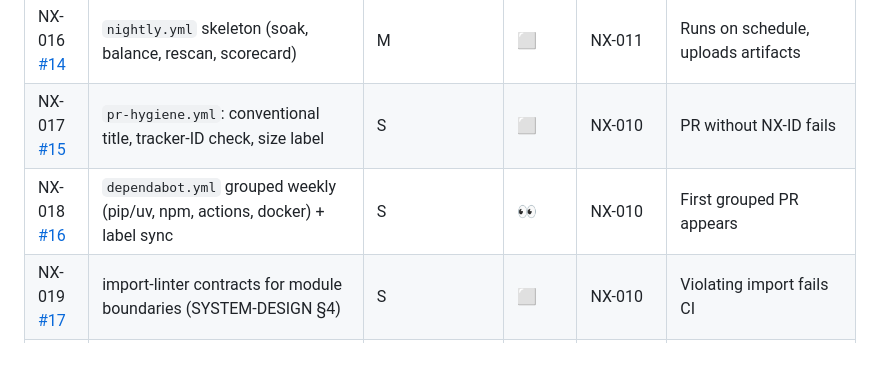
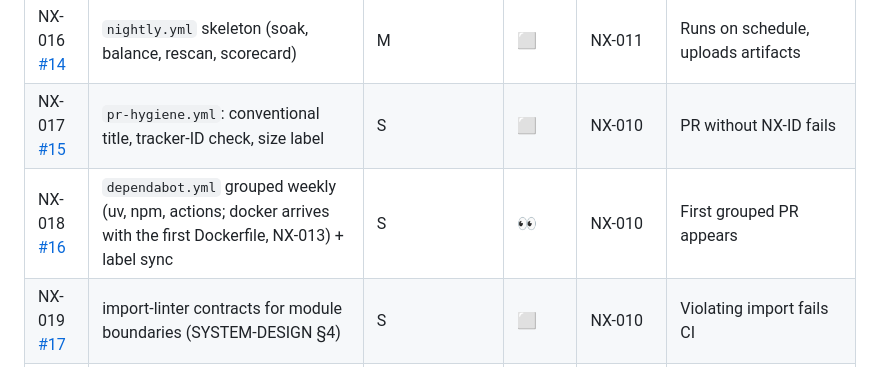
Before and after one commit to canthony224/operation-nexus, a Markdown page: docs/planning/TRACKER.md, the part around the change. Rendered like a GitHub page.

Commit message:
docs(tracker): note Docker updates wait for NX-013 (NX-018)

```diff
--- a/docs/planning/TRACKER.md
+++ b/docs/planning/TRACKER.md
@@ -43,7 +43,7 @@ Phase plan and ID index. **Live status for items that have an issue lives in Git
 | NX-015 [#13](https://github.com/canthony224/operation-nexus/issues/13) | `release.yml` release-please (manifest mode) | S | ⬜ | NX-011 | Release PR generated |
 | NX-016 [#14](https://github.com/canthony224/operation-nexus/issues/14) | `nightly.yml` skeleton (soak, balance, rescan, scorecard) | M | ⬜ | NX-011 | Runs on schedule, uploads artifacts |
 | NX-017 [#15](https://github.com/canthony224/operation-nexus/issues/15) | `pr-hygiene.yml`: conventional title, tracker-ID check, size label | S | ⬜ | NX-010 | PR without NX-ID fails |
-| NX-018 [#16](https://github.com/canthony224/operation-nexus/issues/16) | `dependabot.yml` grouped weekly (pip/uv, npm, actions, docker) + label sync | S | 👀 | NX-010 | First grouped PR appears |
+| NX-018 [#16](https://github.com/canthony224/operation-nexus/issues/16) | `dependabot.yml` grouped weekly (uv, npm, actions; docker arrives with the first Dockerfile, NX-013) + label sync | S | 👀 | NX-010 | First grouped PR appears |
 | NX-019 [#17](https://github.com/canthony224/operation-nexus/issues/17) | import-linter contracts for module boundaries (SYSTEM-DESIGN §4) | S | ⬜ | NX-010 | Violating import fails CI |
 | NX-020 [#18](https://github.com/canthony224/operation-nexus/issues/18) | Custom Semgrep rules (`.semgrep/`) per CICD §5 with tests | M | ⬜ | NX-012 | Each rule has positive/negative fixture |
 | NX-021 [#19](https://github.com/canthony224/operation-nexus/issues/19) | Contracts pipeline: JSON Schema → Pydantic + TS, drift check, compat check | M | ⬜ | NX-010 | Changing schema without regen fails CI |
```
